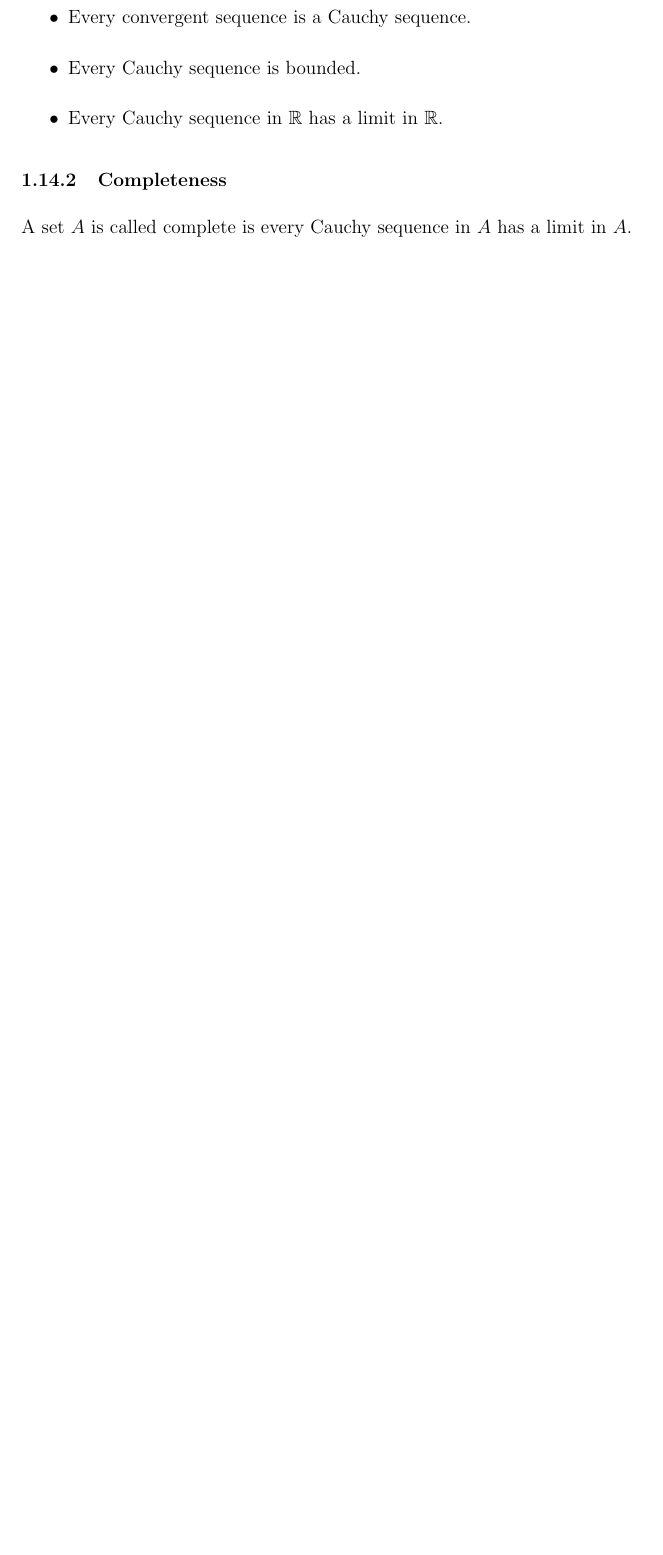
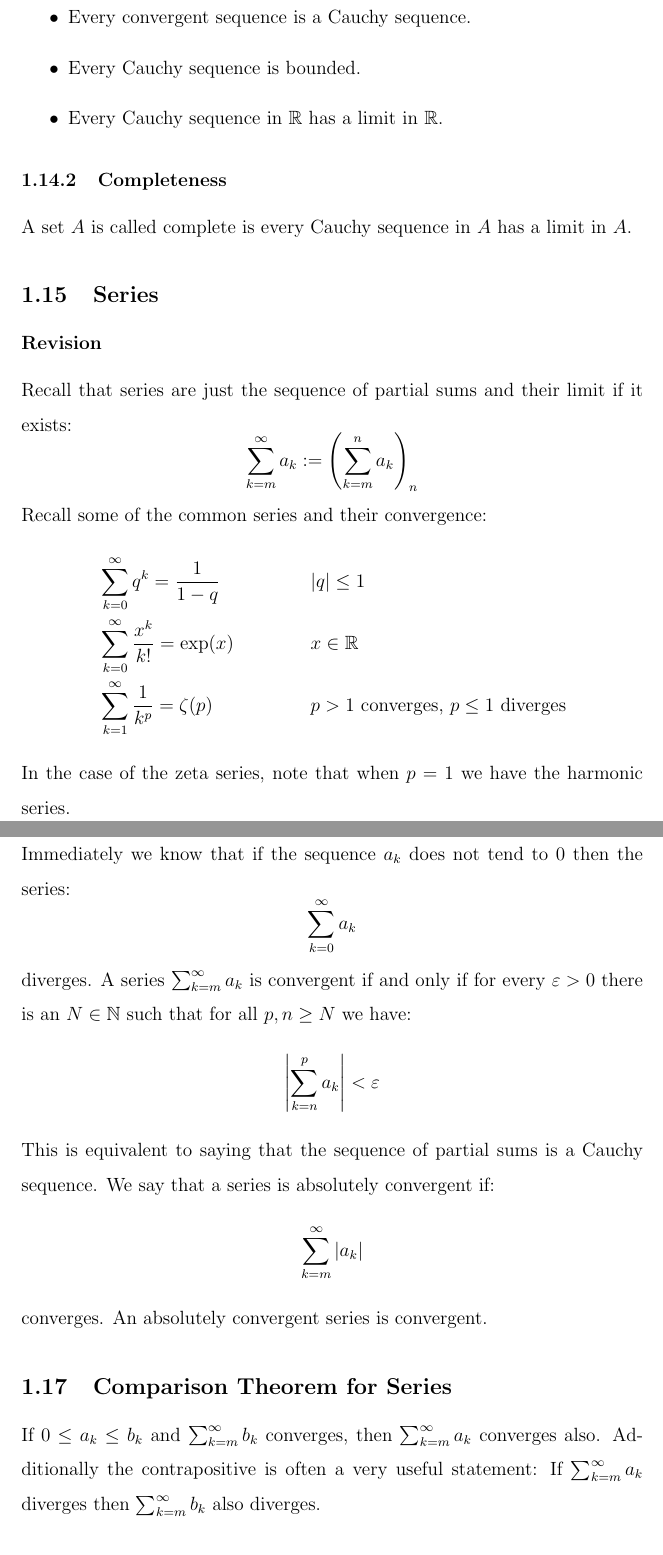
Before and after one commit to G7itch/Lecture-notes, a LaTeX document (Year 2/MATH2102 Real analysis.tex): part of page 12 of 12 before the commit and two parts of pages 12 and 13 of 15 after it, the two joined at a grey line, cut so that both start at the same text, the shorter picture padded with empty space. Compiled offline with pdfLaTeX.

Commit message:
analysis

```diff
--- a/Year 2/MATH2102 Real analysis.tex
+++ b/Year 2/MATH2102 Real analysis.tex
@@ -158,3 +158,25 @@ Notice that this definition does not require any information about the location
 \end{itemize}
 \subsubsection{Completeness}
 A set \(A\) is called complete is every Cauchy sequence in \(A\) has a limit in \(A\).
+\subsection{Series}
+\subsubsection*{Revision}
+Recall that series are just the sequence of partial sums and their limit if it exists:
+\[\sum^\infty_{k=m}a_k:=\left(\sum^n_{k=m}a_k\right)_n\]
+Recall some of the common series and their convergence:
+\begin{align*}
+    &\sum^\infty_{k=0}q^k=\frac{1}{1-q} && |q|\leq 1 \\
+    &\sum^\infty_{k=0}\frac{x^k}{k!}=\exp(x) && x\in\mathbb{R} \\
+    &\sum^\infty_{k=1}\frac{1}{k^p}=\zeta(p)&&p>1 \text{ converges, } p\leq1 \text{ diverges}
+\end{align*}
+In the case of the zeta series, note that when \(p=1\) we have the harmonic series.
+\subsection{Convergence Criteria of Series}
+Immediately we know that if the sequence \(a_k\) does not tend to \(0\) then the series:
+\[\sum^\infty_{k=0}a_k\]
+diverges. A series \(\sum^\infty_{k=m}a_k\) is convergent if and only if for every \(\varepsilon>0\) there is an \(N\in\mathbb{N}\) such that for all \(p,n\geq N\) we have:
+\[\left|\sum^p_{k=n}a_k\right|<\varepsilon\]
+This is equivalent to saying that the sequence of partial sums is a Cauchy sequence. We say that a series is absolutely convergent if:
+\[\sum^\infty_{k=m}|a_k|\]
+converges. An absolutely convergent series is convergent.
+\subsection{Comparison Theorem for Series}
+If \(0\leq a_k\leq b_k\) and \(\sum^\infty_{k=m}b_k\) converges, then \(\sum^\infty_{k=m}a_k\) converges also. Additionally the contrapositive is often a very useful statement: If \(\sum^\infty_{k=m}a_k\) diverges then \(\sum^\infty_{k=m}b_k\) also diverges.
+\subsubsection*{Example}
```
Also changed, not shown: Year 2/MATH2102 Real analysis.tex (15 more changed lines).
